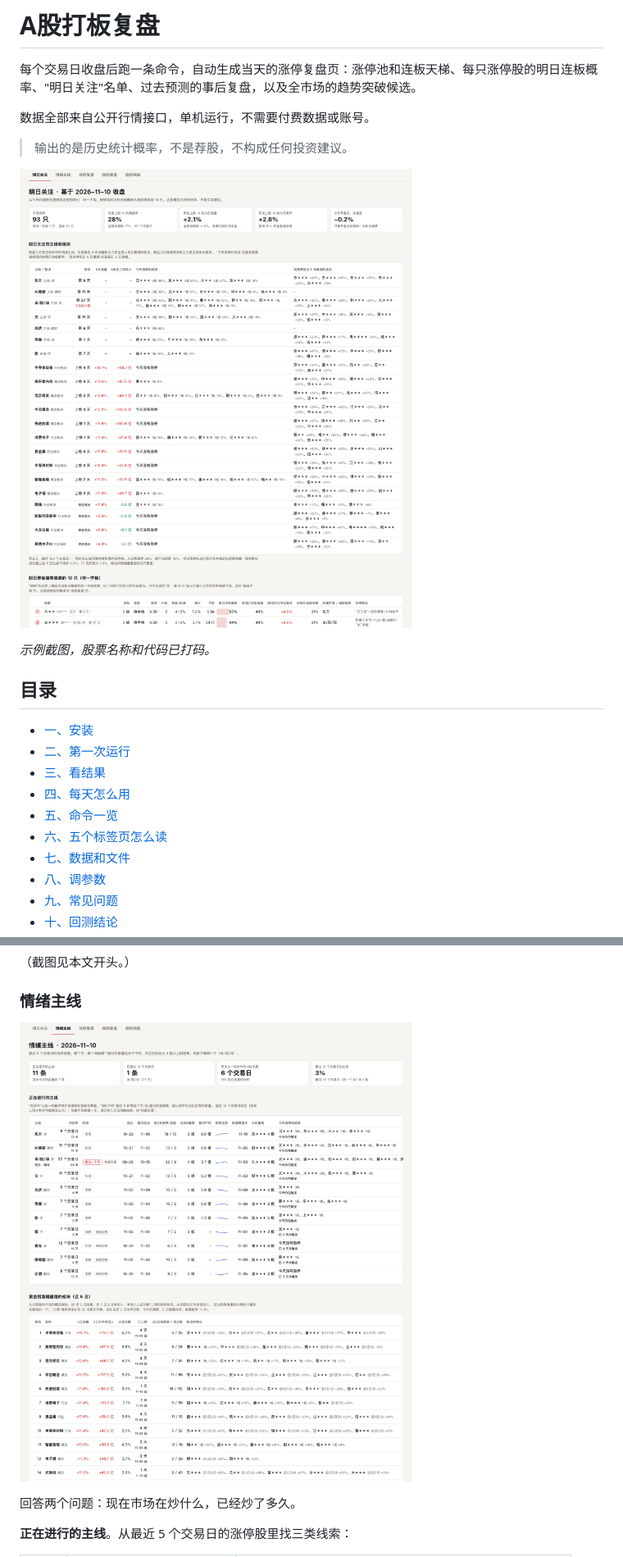
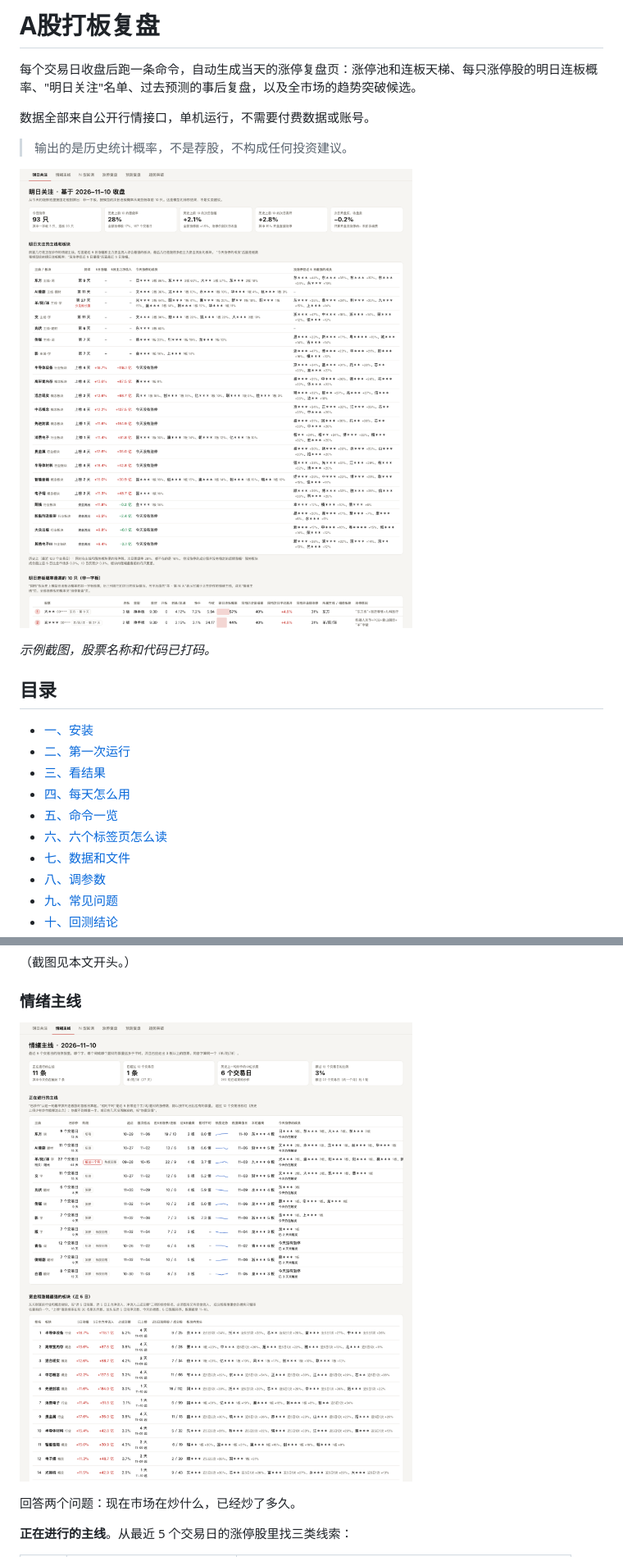
Before and after one commit to hhhhhh1140/zt-fupan, a Markdown page: README.md, 2 parts joined by grey strips. Shown at 82% size. GitHub-like rendering; pictures changed too: docs/img/hot.png, docs/img/watch.png.

Commit message:
新增 N 型回调页
- nshape.py：找出 2 板以上连板股断板后回调中的、以及回调后今天重新涨停的股票，附同类历史表现
- 合并页新增「N 型回调」标签页，新增 nshape 命令
- README 补充说明、截图和回测结论，更新明日关注和情绪主线截图

Co-Authored-By: Claude Fable 5.2 <noreply@anthropic.com>

```diff
--- a/README.md
+++ b/README.md
@@ -17,7 +17,7 @@
 - [三、看结果](#三看结果)
 - [四、每天怎么用](#四每天怎么用)
 - [五、命令一览](#五命令一览)
-- [六、五个标签页怎么读](#六五个标签页怎么读)
+- [六、六个标签页怎么读](#六六个标签页怎么读)
 - [七、数据和文件](#七数据和文件)
 - [八、调参数](#八调参数)
 - [九、常见问题](#九常见问题)
```
Also changed, not shown: other parts of README.md (+35 -2 lines), docs/img/nshape.png (added), 3 other files.
